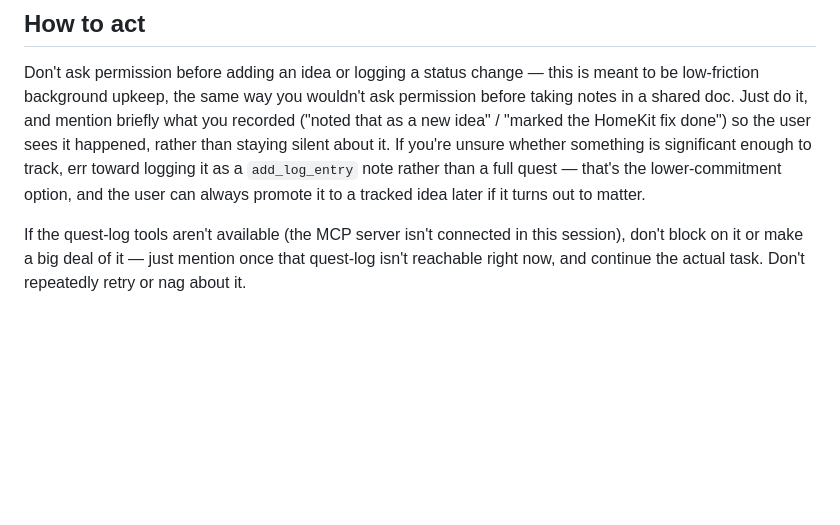
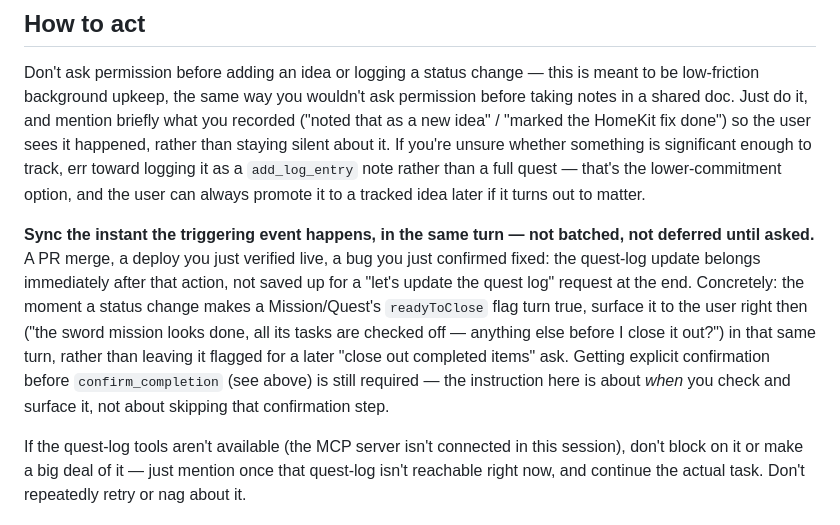
Before and after one commit to hooptiej/quest-log, a Markdown page: questtracker-skill.md, the part around the change. GitHub-like rendering; blank space fills up the shorter version.

Commit message:
Clarify: sync quest-log the instant work lands, not batched
User feedback: several finished pieces of work (PR merges, a verified
deploy, a readyToClose mission) sat unsynced until explicitly asked
for a batch update. The skill already said what to track; this adds
that syncing happens in the same turn the triggering event happens,
not deferred to a later "update the quest log" request.

```diff
--- a/questtracker-skill.md
+++ b/questtracker-skill.md
@@ -145,6 +145,16 @@ about it. If you're unsure whether something is significant enough to track, err
 logging it as a `add_log_entry` note rather than a full quest — that's the lower-commitment
 option, and the user can always promote it to a tracked idea later if it turns out to matter.
 
+**Sync the instant the triggering event happens, in the same turn — not batched, not deferred
+until asked.** A PR merge, a deploy you just verified live, a bug you just confirmed fixed: the
+quest-log update belongs immediately after that action, not saved up for a "let's update the
+quest log" request at the end. Concretely: the moment a status change makes a Mission/Quest's
+`readyToClose` flag turn true, surface it to the user right then ("the sword mission looks done,
+all its tasks are checked off — anything else before I close it out?") in that same turn,
+rather than leaving it flagged for a later "close out completed items" ask. Getting explicit
+confirmation before `confirm_completion` (see above) is still required — the instruction here
+is about *when* you check and surface it, not about skipping that confirmation step.
+
 If the quest-log tools aren't available (the MCP server isn't connected in this session),
 don't block on it or make a big deal of it — just mention once that quest-log isn't reachable
 right now, and continue the actual task. Don't repeatedly retry or nag about it.
```
